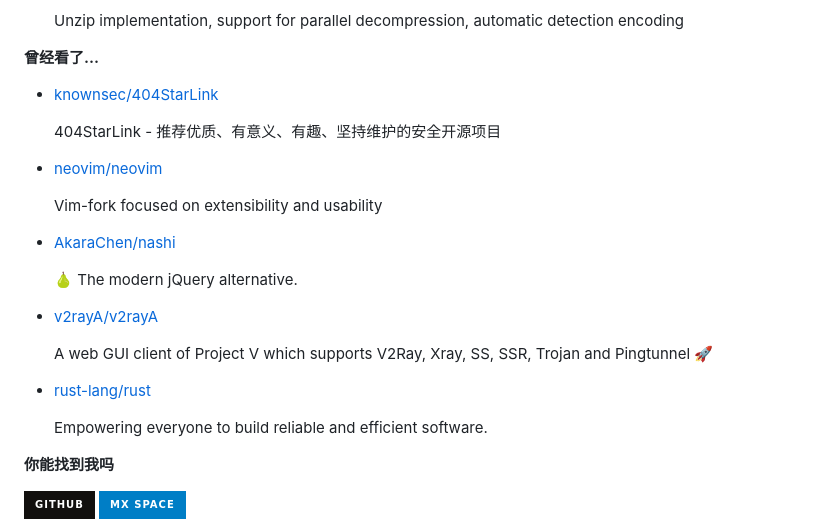
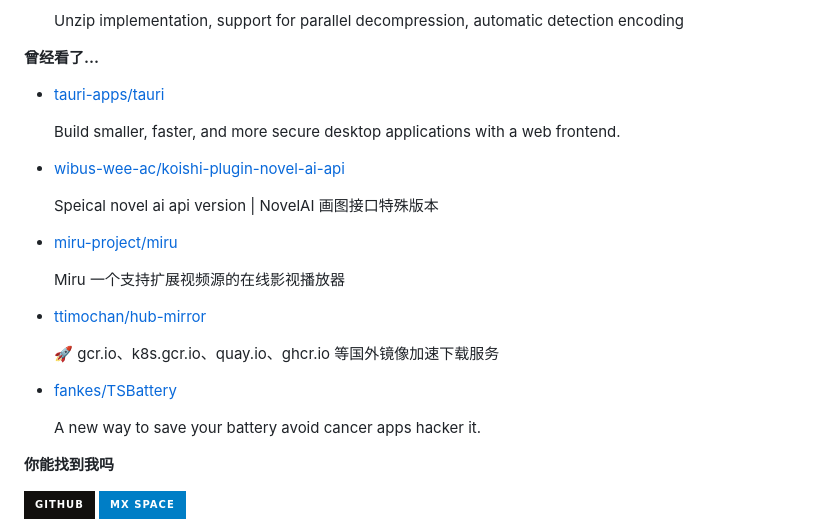
Before and after one commit to ttimochan/ttimochan, a Markdown page: readme.md, the part around one of its changes. GitHub-like rendering; badges without logos.

```diff
--- a/readme.md
+++ b/readme.md
@@ -36,7 +36,7 @@
 
 **曾经看了...**
 
-<ul><li><a href=https://github.com/knownsec/404StarLink>knownsec/404StarLink</a><p>404StarLink - 推荐优质、有意义、有趣、坚持维护的安全开源项目</p></li><li><a href=https://github.com/neovim/neovim>neovim/neovim</a><p>Vim-fork focused on extensibility and usability</p></li><li><a href=https://github.com/AkaraChen/nashi>AkaraChen/nashi</a><p>🍐 The modern jQuery alternative.</p></li><li><a href=https://github.com/v2rayA/v2rayA>v2rayA/v2rayA</a><p>A web GUI client of Project V which supports V2Ray, Xray, SS, SSR, Trojan and Pingtunnel 🚀</p></li><li><a href=https://github.com/rust-lang/rust>rust-lang/rust</a><p>Empowering everyone to build reliable and efficient software.</p></li></ul>
+<ul><li><a href=https://github.com/tauri-apps/tauri>tauri-apps/tauri</a><p>Build smaller, faster, and more secure desktop applications with a web frontend.</p></li><li><a href=https://github.com/wibus-wee-ac/koishi-plugin-novel-ai-api>wibus-wee-ac/koishi-plugin-novel-ai-api</a><p>Speical novel ai api version | NovelAI 画图接口特殊版本</p></li><li><a href=https://github.com/miru-project/miru>miru-project/miru</a><p>Miru 一个支持扩展视频源的在线影视播放器</p></li><li><a href=https://github.com/ttimochan/hub-mirror>ttimochan/hub-mirror</a><p>🚀 gcr.io、k8s.gcr.io、quay.io、ghcr.io 等国外镜像加速下载服务</p></li><li><a href=https://github.com/fankes/TSBattery>fankes/TSBattery</a><p>A new way to save your battery avoid cancer apps hacker it.</p></li></ul>
 
 **你能找到我吗**
 
```
Also changed, not shown: other parts of readme.md (+1 -1 lines).
